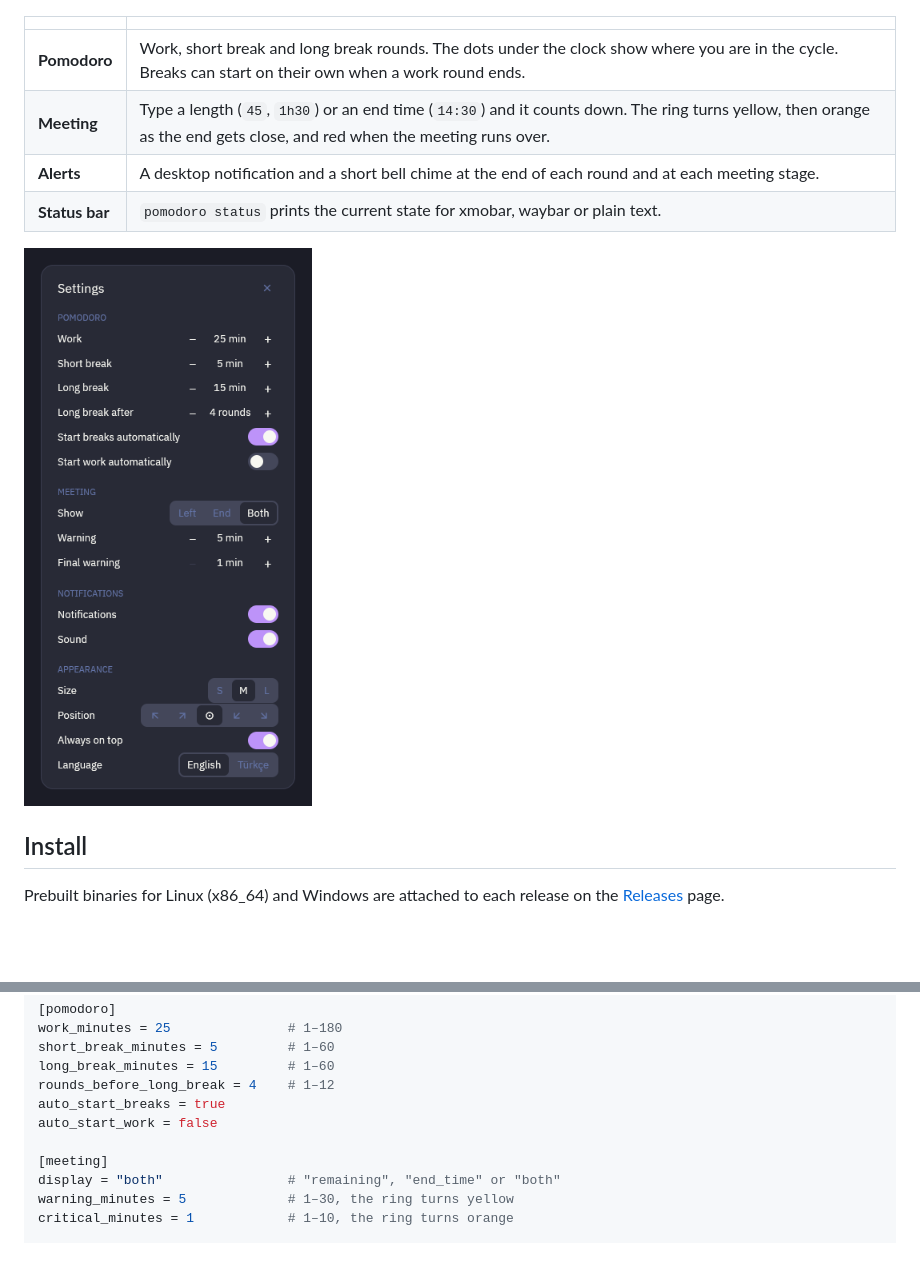
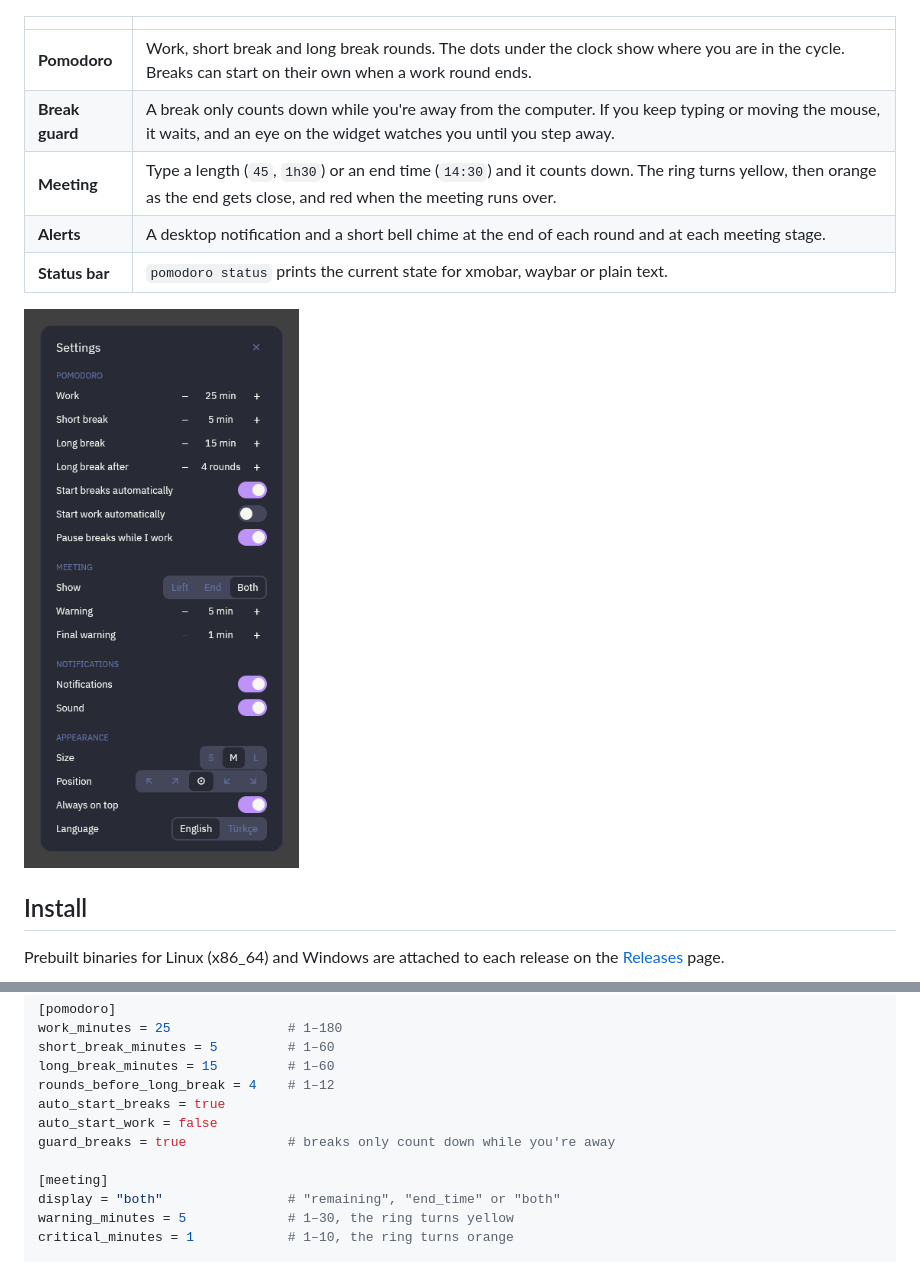
Before and after one commit to ozanenginoglu/pomodoro, a Markdown page: README.md, 2 parts joined by grey strips. Drawn GitHub-style; pictures changed too: docs/settings.png; blank space fills up the shorter version.

```diff
--- a/README.md
+++ b/README.md
@@ -9,11 +9,12 @@ Runs on **Linux (X11 and Wayland)** and **Windows**. It's written in Rust with [
 | | |
 |---|---|
 | **Pomodoro** | Work, short break and long break rounds. The dots under the clock show where you are in the cycle. Breaks can start on their own when a work round ends. |
+| **Break guard** | A break only counts down while you're away from the computer. If you keep typing or moving the mouse, it waits, and an eye on the widget watches you until you step away. |
 | **Meeting** | Type a length (`45`, `1h30`) or an end time (`14:30`) and it counts down. The ring turns yellow, then orange as the end gets close, and red when the meeting runs over. |
 | **Alerts** | A desktop notification and a short bell chime at the end of each round and at each meeting stage. |
 | **Status bar** | `pomodoro status` prints the current state for xmobar, waybar or plain text. |
 
-![The settings panel: work, short break and long break lengths, rounds before a long break, auto-start switches, meeting display and warning times, notification and sound switches, and the widget's size, position, always-on-top setting and language](docs/settings.png)
+![The settings panel: work, short break and long break lengths, rounds before a long break, auto-start and break guard switches, meeting display and warning times, notification and sound switches, and the widget's size, position, always-on-top setting and language](docs/settings.png)
 
 ## Install
 
@@ -168,6 +182,7 @@ long_break_minutes = 15         # 1–60
 rounds_before_long_break = 4    # 1–12
 auto_start_breaks = true
 auto_start_work = false
+guard_breaks = true             # breaks only count down while you're away
 
 [meeting]
 display = "both"                # "remaining", "end_time" or "both"
```
Also changed, not shown: other parts of README.md (+13 -0 lines), docs/break-guard.png (added), 12 other files.
